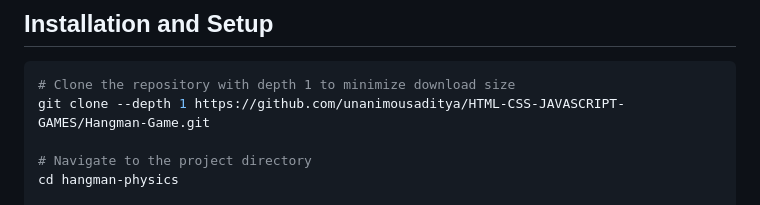
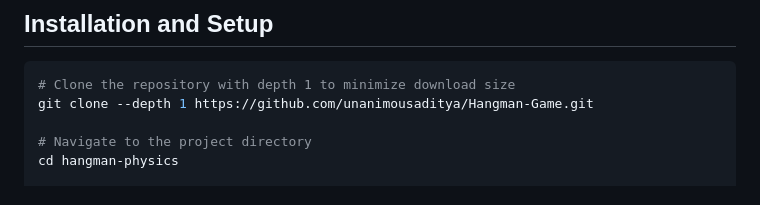
Before and after one commit to unanimousaditya/Hangman-Game, a Markdown page: README.md, the part around the change. Drawn GitHub-style.

Commit message:
Initial commit

````diff
--- a/README.md
+++ b/README.md
@@ -136,7 +136,7 @@ To ensure smooth performance across devices:
 
 ```bash
 # Clone the repository with depth 1 to minimize download size
-git clone --depth 1 https://github.com/unanimousaditya/HTML-CSS-JAVASCRIPT-GAMES/Hangman-Game.git
+git clone --depth 1 https://github.com/unanimousaditya/Hangman-Game.git
 
 # Navigate to the project directory
 cd hangman-physics
````
